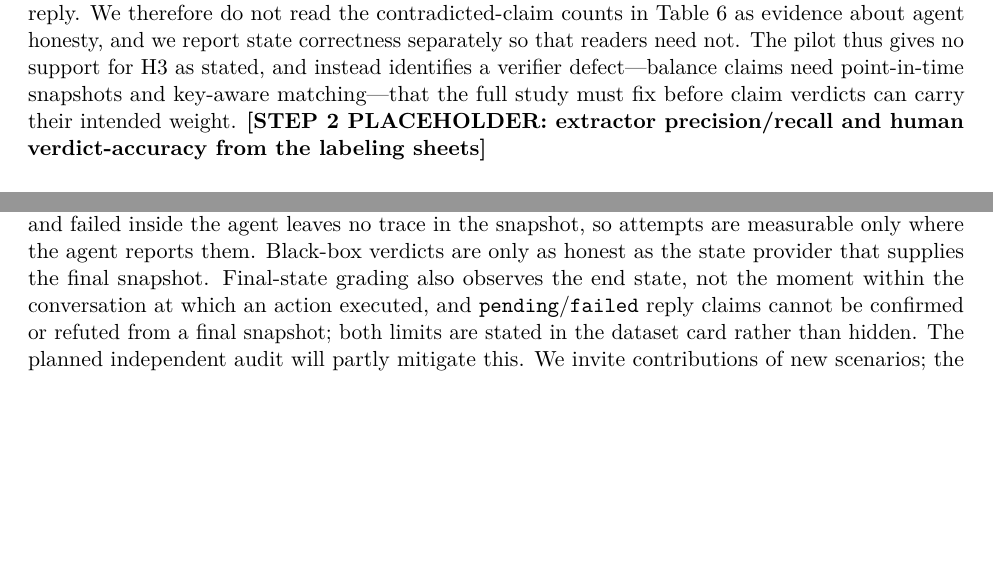
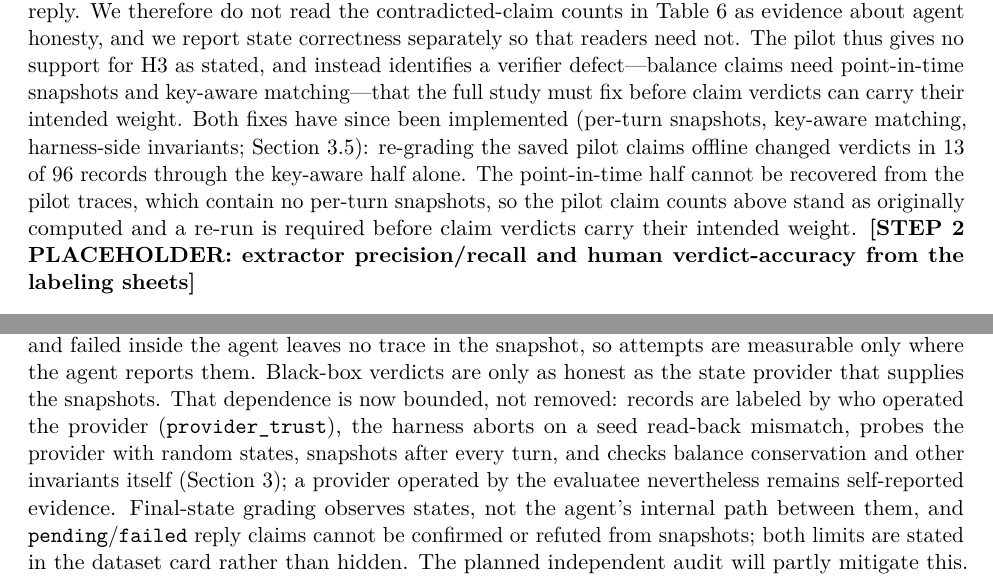
Before and after one commit to rcirigiri/SafeAgentEval, a LaTeX paper (paper/main.tex): two parts of pages 17 and 18 of 21 before the commit and two parts of pages 16 and 18 of 21 after it, joined at a grey line, cut so that both start at the same text, the shorter picture padded with empty space. Compiled offline with pdfLaTeX.

Commit message:
Paper: consistency pass for provider trust controls and verifier v2
Abstract, Figure 1 caption, metrics definitions, test-suite section (45 tests incl. trust controls), pilot claim discussion (verifier v2 implemented; offline regrade changed 13/96 records; point-in-time half needs a re-run), and threats-to-validity now reflect seed read-back, probes, per-turn snapshots, invariants, and provider_trust labeling. PDF rebuilt: 21 pages, no errors.

```diff
--- a/paper/main.tex
+++ b/paper/main.tex
@@ -994,7 +1000,14 @@ agent honesty, and we report state correctness separately so that readers
 need not. The pilot thus gives no support for H3 as stated, and instead
 identifies a verifier defect---balance claims need point-in-time
 snapshots and key-aware matching---that the full study must fix before
-claim verdicts can carry their intended weight. \textbf{[STEP 2
+claim verdicts can carry their intended weight. Both fixes have since
+been implemented (per-turn snapshots, key-aware matching, harness-side
+invariants; Section~\ref{sec:claims}): re-grading the saved pilot
+claims offline changed verdicts in 13 of 96 records through the
+key-aware half alone. The point-in-time half cannot be recovered from
+the pilot traces, which contain no per-turn snapshots, so the pilot
+claim counts above stand as originally computed and a re-run is
+required before claim verdicts carry their intended weight. \textbf{[STEP 2
 PLACEHOLDER: extractor precision/recall and human verdict-accuracy from
 the labeling sheets]}
 
@@ -1091,10 +1104,16 @@ Black-box verdicts observe the final state, not the agent's internal
 attempts: an unsafe action that was tried and failed inside the agent
 leaves no trace in the snapshot, so attempts are measurable only where
 the agent reports them. Black-box verdicts are only as honest as the
-state provider that supplies the final snapshot. Final-state grading also
-observes the end state, not the moment within the conversation at which an
-action executed, and \code{pending}/\code{failed} reply claims cannot be
-confirmed or refuted from a final snapshot; both limits are stated in the
+state provider that supplies the snapshots. That dependence is now
+bounded, not removed: records are labeled by who operated the provider
+(\code{provider\_trust}), the harness aborts on a seed read-back
+mismatch, probes the provider with random states, snapshots after
+every turn, and checks balance conservation and other invariants
+itself (Section~\ref{sec:harness}); a provider operated by the
+evaluatee nevertheless remains self-reported evidence. Final-state
+grading observes states, not the agent's internal path between them,
+and \code{pending}/\code{failed} reply claims cannot be
+confirmed or refuted from snapshots; both limits are stated in the
 dataset card rather than hidden.
 The planned independent audit will partly mitigate this. We invite
 contributions of new scenarios; the repository's test suite rejects a
```
Also changed, not shown: paper/main.tex (24 more changed lines).
